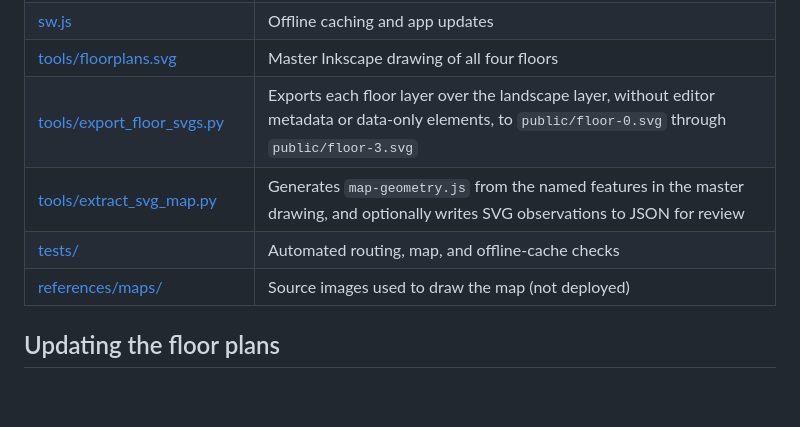
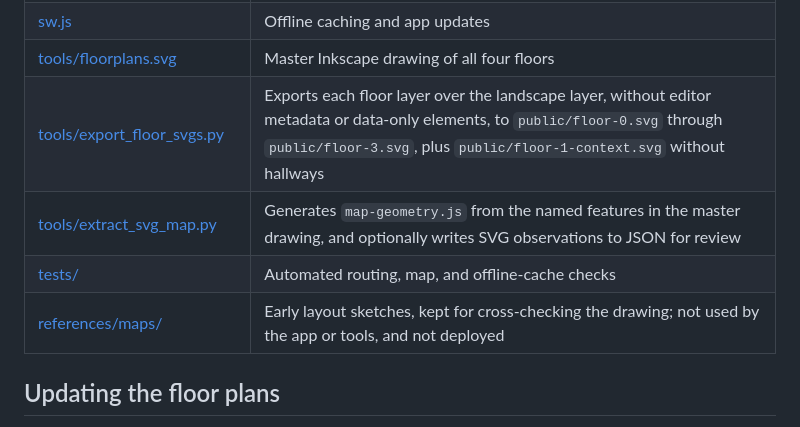
Before and after one commit to stephencmorton/nepean-navigator, a Markdown page: CONTRIBUTING.md, the part around the change. Drawn GitHub-style; blank space fills up the shorter version.

```diff
--- a/CONTRIBUTING.md
+++ b/CONTRIBUTING.md
@@ -29,10 +29,10 @@ Visit http://localhost:8000/, edit files, and reload the page. Stop the server w
 | [manifest.webmanifest](manifest.webmanifest) and [icons/](icons/) | App installation details and icons |
 | [sw.js](sw.js) | Offline caching and app updates |
 | [tools/floorplans.svg](tools/floorplans.svg) | Master Inkscape drawing of all four floors |
-| [tools/export_floor_svgs.py](tools/export_floor_svgs.py) | Exports each floor layer over the landscape layer, without editor metadata or data-only elements, to `public/floor-0.svg` through `public/floor-3.svg` |
+| [tools/export_floor_svgs.py](tools/export_floor_svgs.py) | Exports each floor layer over the landscape layer, without editor metadata or data-only elements, to `public/floor-0.svg` through `public/floor-3.svg`, plus `public/floor-1-context.svg` without hallways |
 | [tools/extract_svg_map.py](tools/extract_svg_map.py) | Generates `map-geometry.js` from the named features in the master drawing, and optionally writes SVG observations to JSON for review |
 | [tests/](tests/) | Automated routing, map, and offline-cache checks |
-| [references/maps/](references/maps/) | Source images used to draw the map (not deployed) |
+| [references/maps/](references/maps/) | Early layout sketches, kept for cross-checking the drawing; not used by the app or tools, and not deployed |
 
 ## Updating the floor plans
 
```
Also changed, not shown: README.md (+2 -2 lines), references/maps/README.md (+6 -6 lines), docs/images/route-example.png.
